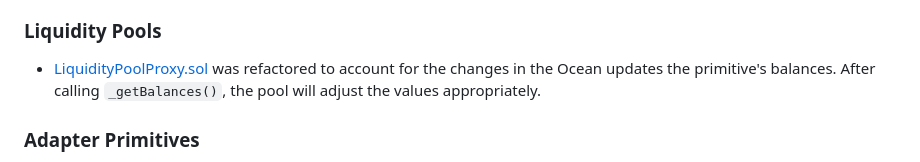
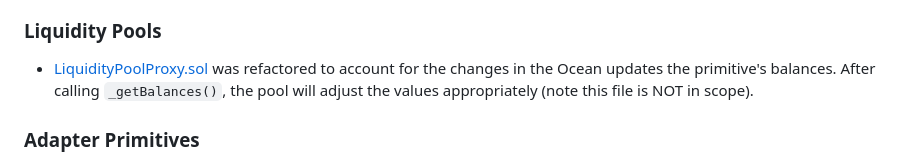
Before and after one commit to code-423n4/2023-11-shellprotocol, a Markdown page: README.md, the part around the change. GitHub-like rendering.

Commit message:
Update README.md - re-added the scope note

```diff
--- a/README.md
+++ b/README.md
@@ -45,7 +45,7 @@ The goal of Shell v3 is to make the Ocean compatible with external protocols thr
 - Refactored the order in which a primitive's balances are updated. Previously, both mints and burns would occur after the primitive had performed its computation in `computeOutputAmount` or `computeInputAmount`. Now, the primitive's balances will be minted the input token or burned the output token before performing the computation step, and then will burn the output token or mint the input token based on the result.
 
 ### Liquidity Pools
-- [LiquidityPoolProxy.sol](https://github.com/code-423n4/2023-11-shellprotocol/blob/main/src/proteus/LiquidityPoolProxy.sol) was refactored to account for the changes in the Ocean updates the primitive's balances. After calling `_getBalances()`, the pool will adjust the values appropriately.
+- [LiquidityPoolProxy.sol](https://github.com/code-423n4/2023-11-shellprotocol/blob/main/src/proteus/LiquidityPoolProxy.sol) was refactored to account for the changes in the Ocean updates the primitive's balances. After calling `_getBalances()`, the pool will adjust the values appropriately (note this file is NOT in scope).
 
 ### Adapter Primitives
 - Introducing [OceanAdapter.sol](https://github.com/code-423n4/2023-11-shellprotocol/blob/main/src/adapters/OceanAdapter.sol), a generalized adapter interface for adapter primitives.
```
